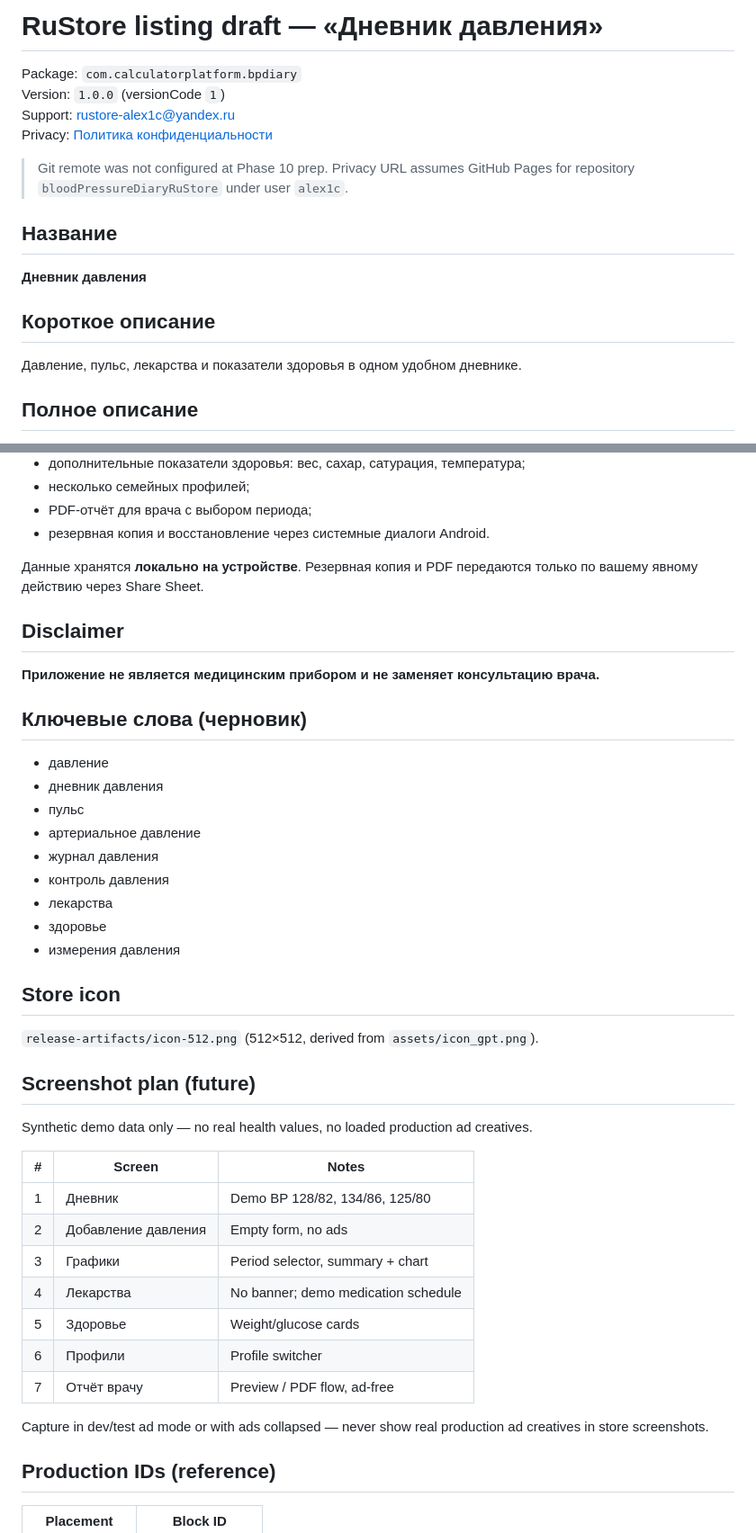
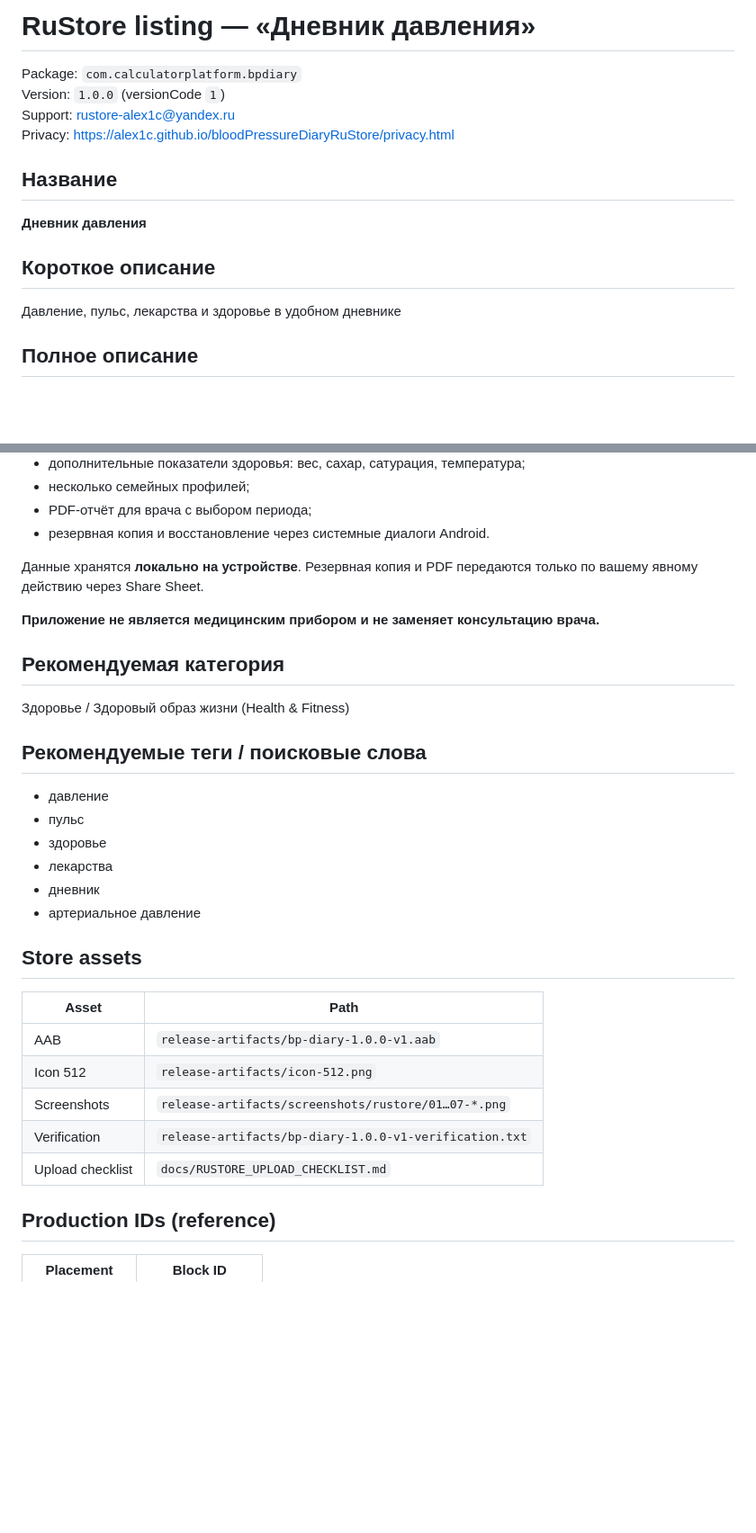
Before and after one commit to alex1c/bloodPressureDiaryRuStore, a Markdown page: docs/RUSTORE_LISTING.md, 2 parts joined by grey strips. Shown at 90% size. GitHub-like rendering; blank space fills up the shorter version.

Commit message:
Prepare RuStore storefront assets
Co-authored-by: Cursor <cursoragent@cursor.com>

```diff
--- a/docs/RUSTORE_LISTING.md
+++ b/docs/RUSTORE_LISTING.md
@@ -1,11 +1,9 @@
-# RuStore listing draft — «Дневник давления»
+# RuStore listing — «Дневник давления»
 
 Package: `com.calculatorplatform.bpdiary`
 Version: `1.0.0` (versionCode `1`)
 Support: [rustore-alex1c@yandex.ru](mailto:rustore-alex1c@yandex.ru)
-Privacy: [Политика конфиденциальности](https://alex1c.github.io/bloodPressureDiaryRuStore/privacy.html)
-
-> Git remote was not configured at Phase 10 prep. Privacy URL assumes GitHub Pages for repository `bloodPressureDiaryRuStore` under user `alex1c`.
+Privacy: [https://alex1c.github.io/bloodPressureDiaryRuStore/privacy.html](https://alex1c.github.io/bloodPressureDiaryRuStore/privacy.html)
 
 ## Название
 
@@ -13,7 +11,7 @@ Privacy: [Политика конфиденциальности](https://alex1c.
 
 ## Короткое описание
 
-Давление, пульс, лекарства и показатели здоровья в одном удобном дневнике.
+Давление, пульс, лекарства и здоровье в удобном дневнике
 
 ## Полное описание
 
@@ -35,41 +33,30 @@ Privacy: [Политика конфиденциальности](https://alex1c.
 
 Данные хранятся **локально на устройстве**. Резервная копия и PDF передаются только по вашему явному действию через Share Sheet.
 
-## Disclaimer
-
 **Приложение не является медицинским прибором и не заменяет консультацию врача.**
 
-## Ключевые слова (черновик)
+## Рекомендуемая категория
+
+Здоровье / Здоровый образ жизни (Health & Fitness)
+
+## Рекомендуемые теги / поисковые слова
 
 - давление
-- дневник давления
 - пульс
+- здоровье
+- лекарства
+- дневник
 - артериальное давление
-- журнал давления
-- контроль давления
-- лекарства
-- здоровье
-- измерения давления
 
-## Store icon
+## Store assets
 
-`release-artifacts/icon-512.png` (512×512, derived from `assets/icon_gpt.png`).
-
-## Screenshot plan (future)
-
-Synthetic demo data only — no real health values, no loaded production ad creatives.
-
-| # | Screen | Notes |
-|---|--------|-------|
-| 1 | Дневник | Demo BP 128/82, 134/86, 125/80 |
-| 2 | Добавление давления | Empty form, no ads |
-| 3 | Графики | Period selector, summary + chart |
-| 4 | Лекарства | No banner; demo medication schedule |
-| 5 | Здоровье | Weight/glucose cards |
-| 6 | Профили | Profile switcher |
-| 7 | Отчёт врачу | Preview / PDF flow, ad-free |
-
-Capture in dev/test ad mode or with ads collapsed — never show real production ad creatives in store screenshots.
+| Asset | Path |
+|-------|------|
+| AAB | `release-artifacts/bp-diary-1.0.0-v1.aab` |
+| Icon 512 | `release-artifacts/icon-512.png` |
+| Screenshots | `release-artifacts/screenshots/rustore/01…07-*.png` |
+| Verification | `release-artifacts/bp-diary-1.0.0-v1-verification.txt` |
+| Upload checklist | `docs/RUSTORE_UPLOAD_CHECKLIST.md` |
 
 ## Production IDs (reference)
 
```
Also changed, not shown: docs/ROADMAP.md (+20 -4 lines), docs/RUSTORE_UPLOAD_CHECKLIST.md (added, +89 -0 lines).
